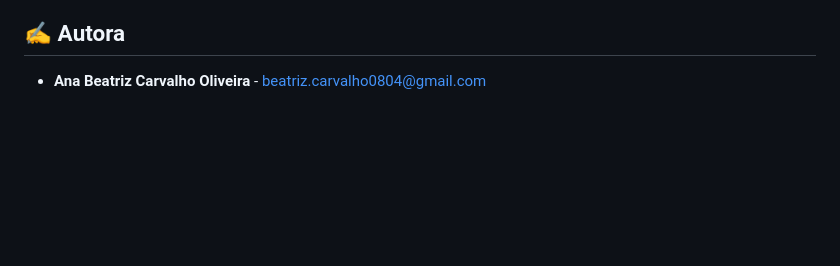
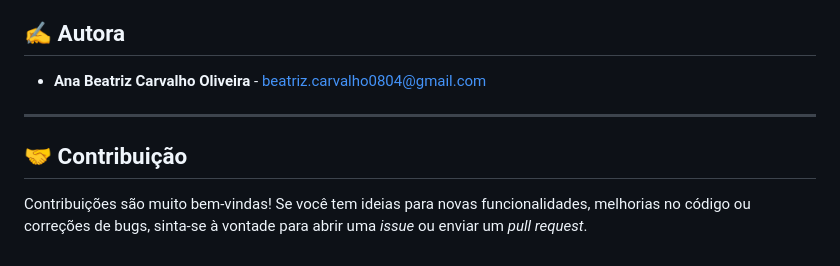
Before and after one commit to AnaBeatriz-Carvalho/AgentAI, a Markdown page: README.md, the part around the change. GitHub-like rendering; blank space fills up the shorter version.

```diff
--- a/README.md
+++ b/README.md
@@ -97,3 +97,9 @@ AgentAI/
 ## ✍️ Autora
 
 * **Ana Beatriz Carvalho Oliveira** - [beatriz.carvalho0804@gmail.com](beatriz.carvalho0804@gmail.com)
+
+---
+
+## 🤝 Contribuição
+
+Contribuições são muito bem-vindas! Se você tem ideias para novas funcionalidades, melhorias no código ou correções de bugs, sinta-se à vontade para abrir uma *issue* ou enviar um *pull request*.
```
